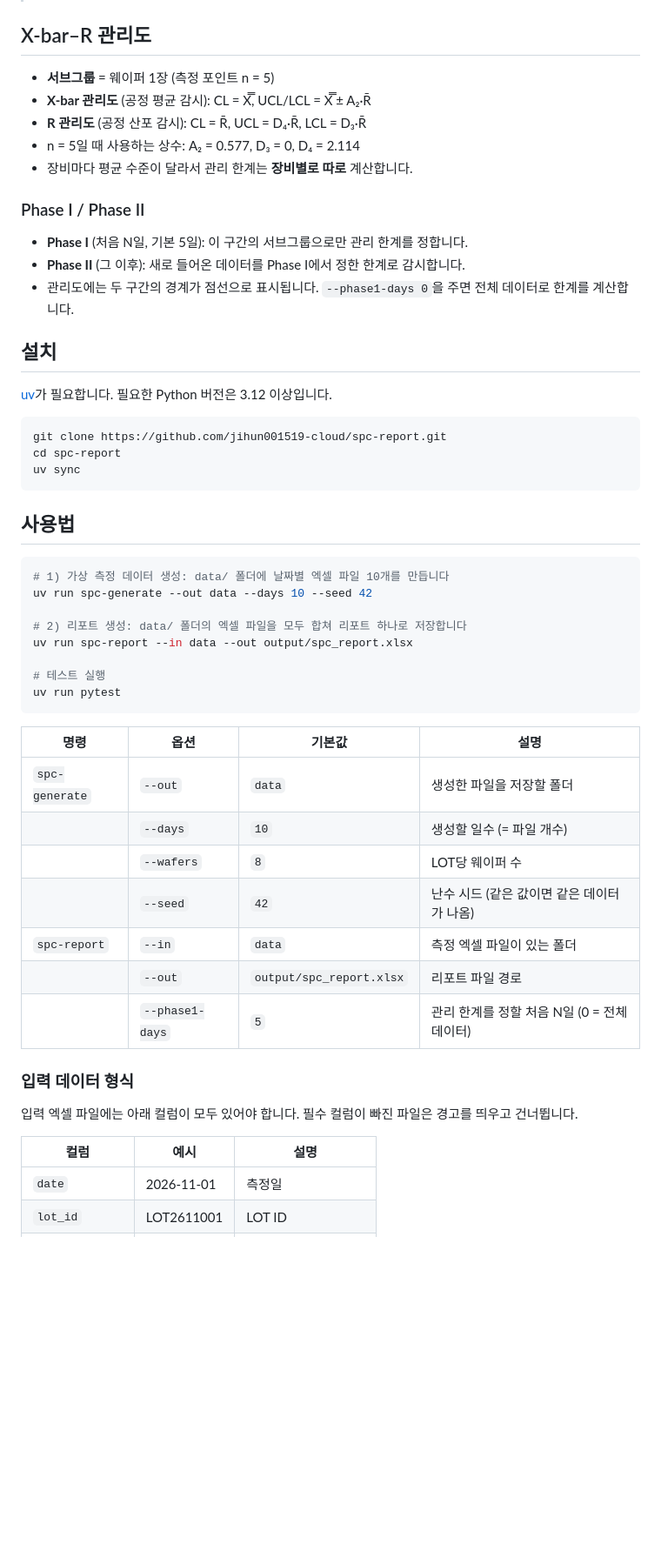
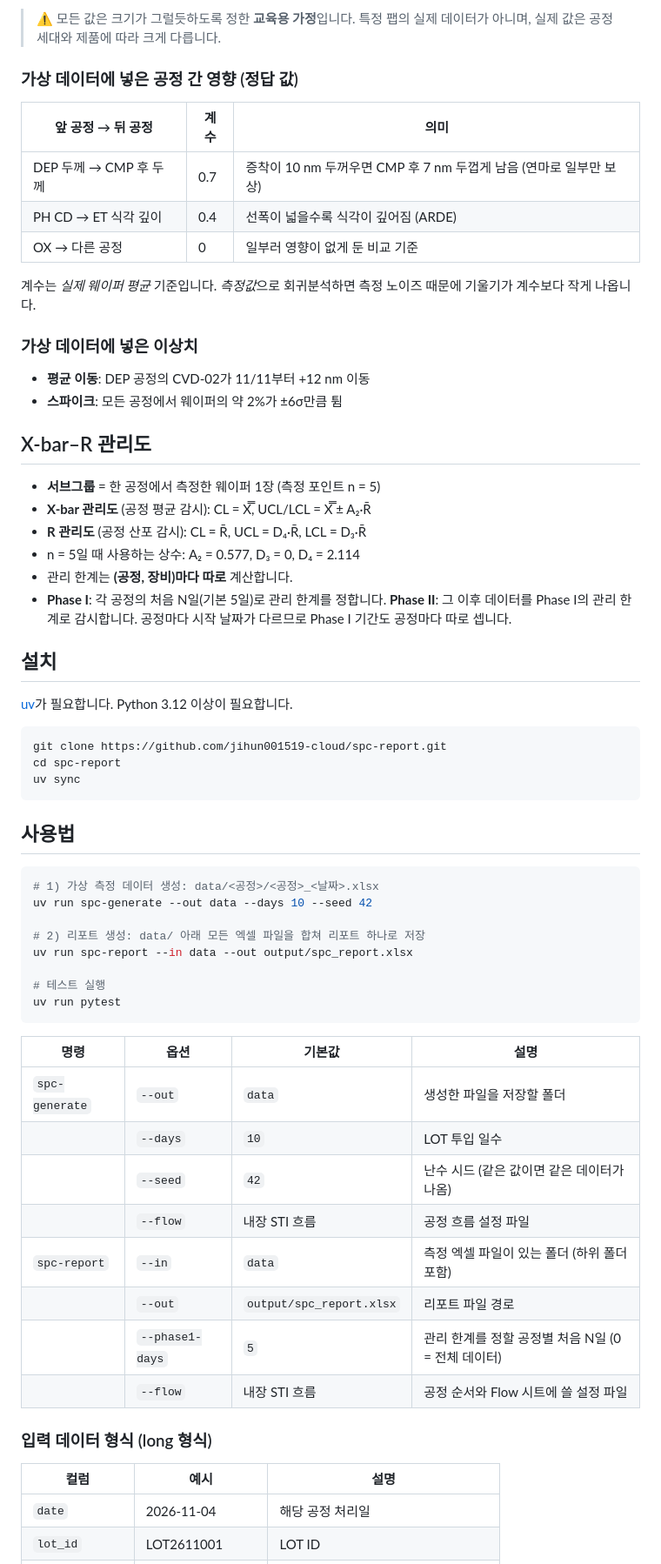
Before and after one commit to jihun001519-cloud/spc-report, a Markdown page: README.md, the part around one of its changes. Shown at 87% size. Drawn GitHub-style; blank space fills up the shorter version.

````diff
--- a/README.md
+++ b/README.md
@@ -15,21 +30,31 @@
+> ⚠️ 모든 값은 크기가 그럴듯하도록 정한 **교육용 가정**입니다. 특정 팹의 실제 데이터가 아니며, 실제 값은 공정 세대와 제품에 따라 크게 다릅니다.
+
+### 가상 데이터에 넣은 공정 간 영향 (정답 값)
+
+| 앞 공정 → 뒤 공정 | 계수 | 의미 |
+|---|---|---|
+| DEP 두께 → CMP 후 두께 | 0.7 | 증착이 10 nm 두꺼우면 CMP 후 7 nm 두껍게 남음 (연마로 일부만 보상) |
+| PH CD → ET 식각 깊이 | 0.4 | 선폭이 넓을수록 식각이 깊어짐 (ARDE) |
+| OX → 다른 공정 | 0 | 일부러 영향이 없게 둔 비교 기준 |
+
+계수는 *실제 웨이퍼 평균* 기준입니다. *측정값*으로 회귀분석하면 측정 노이즈 때문에 기울기가 계수보다 작게 나옵니다.
+
+### 가상 데이터에 넣은 이상치
+- **평균 이동**: DEP 공정의 CVD-02가 11/11부터 +12 nm 이동
+- **스파이크**: 모든 공정에서 웨이퍼의 약 2%가 ±6σ만큼 튐
 
 ## X-bar–R 관리도
 
-- **서브그룹** = 웨이퍼 1장 (측정 포인트 n = 5)
+- **서브그룹** = 한 공정에서 측정한 웨이퍼 1장 (측정 포인트 n = 5)
 - **X-bar 관리도** (공정 평균 감시): CL = X̿, UCL/LCL = X̿ ± A₂·R̄
 - **R 관리도** (공정 산포 감시): CL = R̄, UCL = D₄·R̄, LCL = D₃·R̄
 - n = 5일 때 사용하는 상수: A₂ = 0.577, D₃ = 0, D₄ = 2.114
-- 장비마다 평균 수준이 달라서 관리 한계는 **장비별로 따로** 계산합니다.
-
-### Phase I / Phase II
-
-- **Phase I** (처음 N일, 기본 5일): 이 구간의 서브그룹으로만 관리 한계를 정합니다.
-- **Phase II** (그 이후): 새로 들어온 데이터를 Phase I에서 정한 한계로 감시합니다.
-- 관리도에는 두 구간의 경계가 점선으로 표시됩니다. `--phase1-days 0`을 주면 전체 데이터로 한계를 계산합니다.
+- 관리 한계는 **(공정, 장비)마다 따로** 계산합니다.
+- **Phase I**: 각 공정의 처음 N일(기본 5일)로 관리 한계를 정합니다. **Phase II**: 그 이후 데이터를 Phase I의 관리 한계로 감시합니다. 공정마다 시작 날짜가 다르므로 Phase I 기간도 공정마다 따로 셉니다.
 
 ## 설치
 
-[uv](https://docs.astral.sh/uv/)가 필요합니다. 필요한 Python 버전은 3.12 이상입니다.
+[uv](https://docs.astral.sh/uv/)가 필요합니다. Python 3.12 이상이 필요합니다.
 
 ```bash
 git clone https://github.com/jihun001519-cloud/spc-report.git
@@ -40,10 +65,10 @@ uv sync
 ## 사용법
 
 ```bash
-# 1) 가상 측정 데이터 생성: data/ 폴더에 날짜별 엑셀 파일 10개를 만듭니다
+# 1) 가상 측정 데이터 생성: data/<공정>/<공정>_<날짜>.xlsx
 uv run spc-generate --out data --days 10 --seed 42
 
-# 2) 리포트 생성: data/ 폴더의 엑셀 파일을 모두 합쳐 리포트 하나로 저장합니다
+# 2) 리포트 생성: data/ 아래 모든 엑셀 파일을 합쳐 리포트 하나로 저장
 uv run spc-report --in data --out output/spc_report.xlsx
 
 # 테스트 실행
@@ -53,18 +78,17 @@ uv run pytest
 | 명령 | 옵션 | 기본값 | 설명 |
 |---|---|---|---|
 | `spc-generate` | `--out` | `data` | 생성한 파일을 저장할 폴더 |
-| | `--days` | `10` | 생성할 일수 (= 파일 개수) |
-| | `--wafers` | `8` | LOT당 웨이퍼 수 |
+| | `--days` | `10` | LOT 투입 일수 |
 | | `--seed` | `42` | 난수 시드 (같은 값이면 같은 데이터가 나옴) |
-| `spc-report` | `--in` | `data` | 측정 엑셀 파일이 있는 폴더 |
+| | `--flow` | 내장 STI 흐름 | 공정 흐름 설정 파일 |
+| `spc-report` | `--in` | `data` | 측정 엑셀 파일이 있는 폴더 (하위 폴더 포함) |
 | | `--out` | `output/spc_report.xlsx` | 리포트 파일 경로 |
-| | `--phase1-days` | `5` | 관리 한계를 정할 처음 N일 (0 = 전체 데이터) |
+| | `--phase1-days` | `5` | 관리 한계를 정할 공정별 처음 N일 (0 = 전체 데이터) |
+| | `--flow` | 내장 STI 흐름 | 공정 순서와 Flow 시트에 쓸 설정 파일 |
 
-### 입력 데이터 형식
-
-입력 엑셀 파일에는 아래 컬럼이 모두 있어야 합니다. 필수 컬럼이 빠진 파일은 경고를 띄우고 건너뜁니다.
+### 입력 데이터 형식 (long 형식)
 
 | 컬럼 | 예시 | 설명 |
 |---|---|---|
-| `date` | 2026-11-01 | 측정일 |
+| `date` | 2026-11-04 | 해당 공정 처리일 |
 | `lot_id` | LOT2611001 | LOT ID |
````
Also changed, not shown: other parts of README.md (+67 -29 lines), CLAUDE.md (+1 -1 lines), docs/images/xbar_r_cmp_cmp02.png (added), docs/images/xbar_r_cvd02.png (deleted), docs/images/xbar_r_dep_cvd02.png (added), 13 other files.
